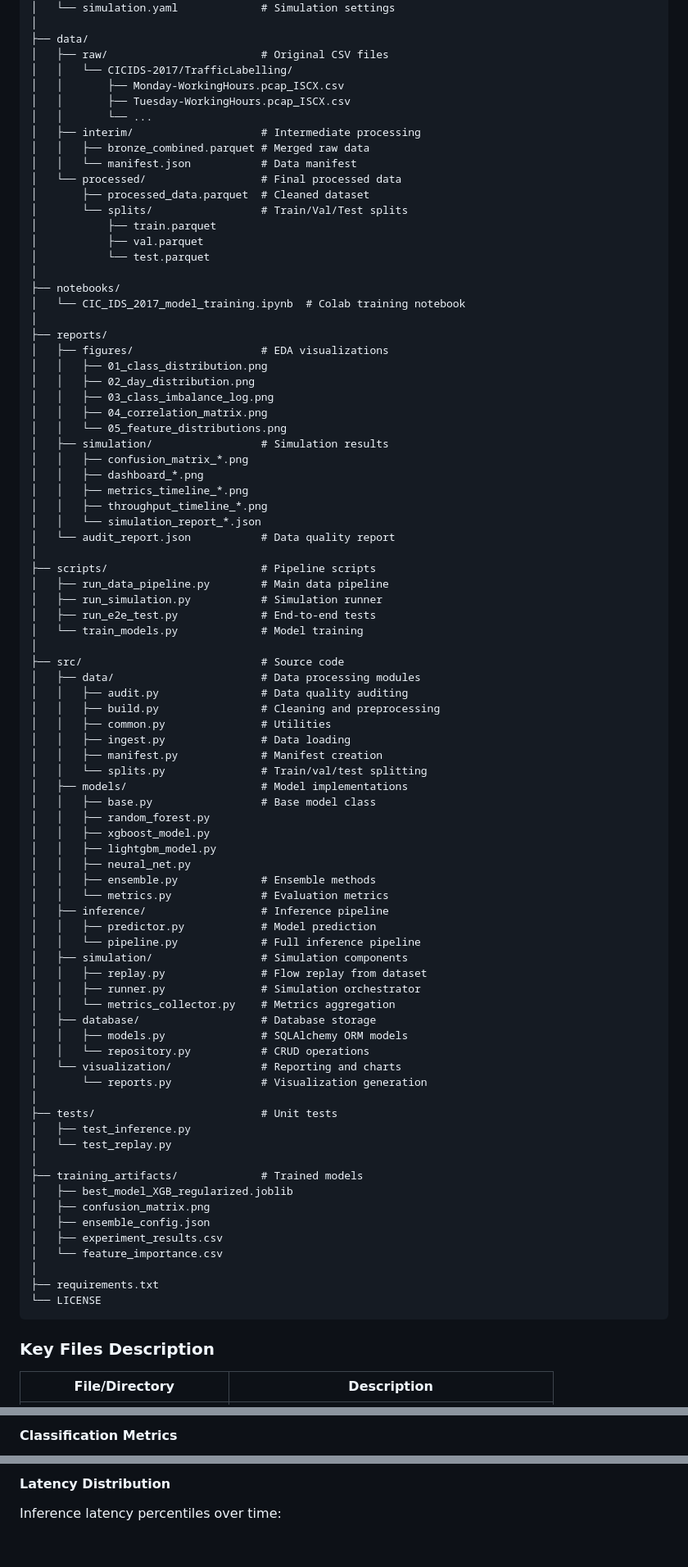
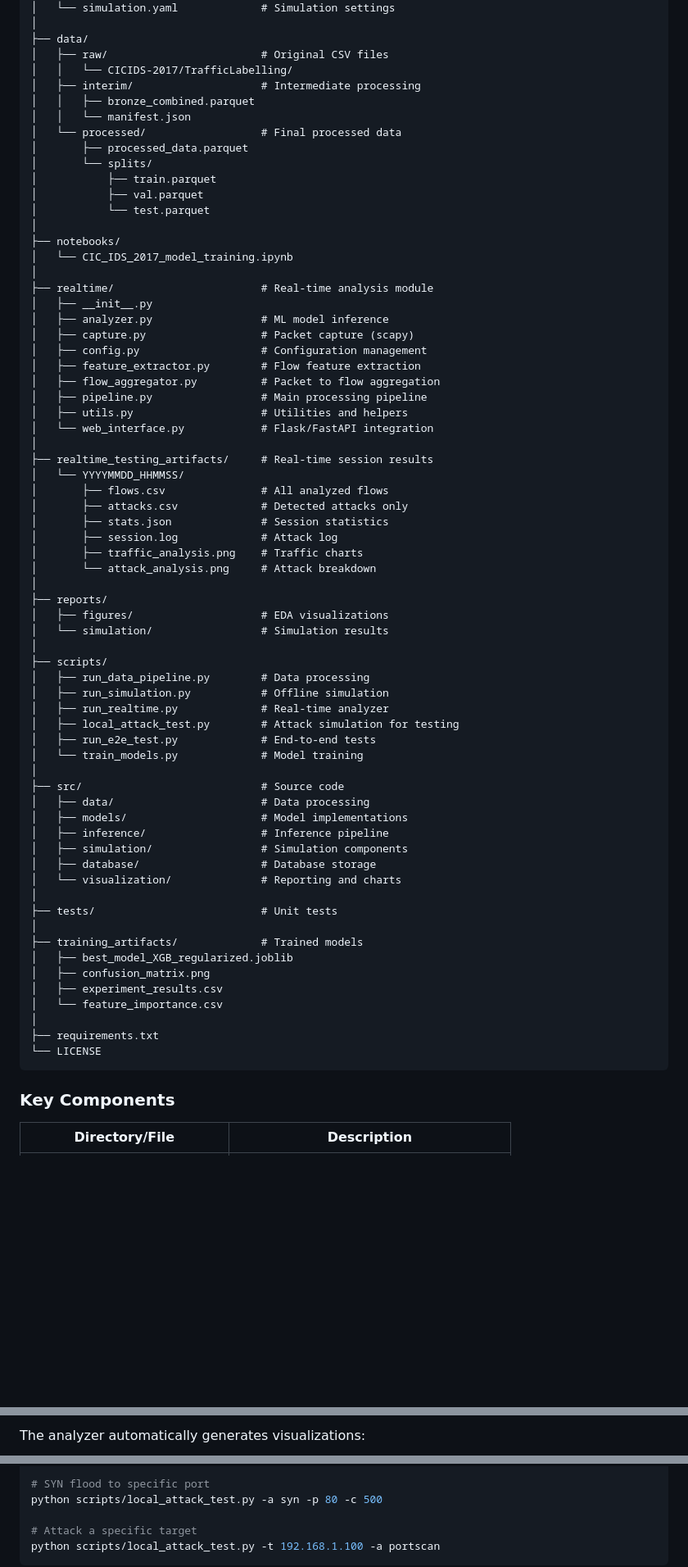
Before and after one commit to zv3zdochka/network-intrusion-detection-platform, a Markdown page: README.md, 3 parts joined by grey strips. Shown at 82% size. Rendered like a GitHub page; blank space fills up the shorter version.

Commit message:
upd readme

````diff
--- a/README.md
+++ b/README.md
@@ -103,80 +105,64 @@ TraficAnalysis/
 ├── data/
 │   ├── raw/                        # Original CSV files
 │   │   └── CICIDS-2017/TrafficLabelling/
-│   │       ├── Monday-WorkingHours.pcap_ISCX.csv
-│   │       ├── Tuesday-WorkingHours.pcap_ISCX.csv
-│   │       └── ...
 │   ├── interim/                    # Intermediate processing
-│   │   ├── bronze_combined.parquet # Merged raw data
-│   │   └── manifest.json           # Data manifest
+│   │   ├── bronze_combined.parquet
+│   │   └── manifest.json
 │   └── processed/                  # Final processed data
-│       ├── processed_data.parquet  # Cleaned dataset
-│       └── splits/                 # Train/Val/Test splits
+│       ├── processed_data.parquet
+│       └── splits/
 │           ├── train.parquet
 │           ├── val.parquet
 │           └── test.parquet
 │
 ├── notebooks/
-│   └── CIC_IDS_2017_model_training.ipynb  # Colab training notebook
+│   └── CIC_IDS_2017_model_training.ipynb
+│
+├── realtime/                       # Real-time analysis module
+│   ├── __init__.py
+│   ├── analyzer.py                 # ML model inference
+│   ├── capture.py                  # Packet capture (scapy)
+│   ├── config.py                   # Configuration management
+│   ├── feature_extractor.py        # Flow feature extraction
+│   ├── flow_aggregator.py          # Packet to flow aggregation
+│   ├── pipeline.py                 # Main processing pipeline
+│   ├── utils.py                    # Utilities and helpers
+│   └── web_interface.py            # Flask/FastAPI integration
+│
+├── realtime_testing_artifacts/     # Real-time session results
+│   └── YYYYMMDD_HHMMSS/
+│       ├── flows.csv               # All analyzed flows
+│       ├── attacks.csv             # Detected attacks only
+│       ├── stats.json              # Session statistics
+│       ├── session.log             # Attack log
+│       ├── traffic_analysis.png    # Traffic charts
+│       └── attack_analysis.png     # Attack breakdown
 │
 ├── reports/
 │   ├── figures/                    # EDA visualizations
-│   │   ├── 01_class_distribution.png
-│   │   ├── 02_day_distribution.png
-│   │   ├── 03_class_imbalance_log.png
-│   │   ├── 04_correlation_matrix.png
-│   │   └── 05_feature_distributions.png
-│   ├── simulation/                 # Simulation results
-│   │   ├── confusion_matrix_*.png
-│   │   ├── dashboard_*.png
-│   │   ├── metrics_timeline_*.png
-│   │   ├── throughput_timeline_*.png
-│   │   └── simulation_report_*.json
-│   └── audit_report.json           # Data quality report
+│   └── simulation/                 # Simulation results
 │
-├── scripts/                        # Pipeline scripts
-│   ├── run_data_pipeline.py        # Main data pipeline
-│   ├── run_simulation.py           # Simulation runner
+├── scripts/
+│   ├── run_data_pipeline.py        # Data processing
+│   ├── run_simulation.py           # Offline simulation
+│   ├── run_realtime.py             # Real-time analyzer
+│   ├── local_attack_test.py        # Attack simulation for testing
 │   ├── run_e2e_test.py             # End-to-end tests
 │   └── train_models.py             # Model training
 │
 ├── src/                            # Source code
-│   ├── data/                       # Data processing modules
-│   │   ├── audit.py                # Data quality auditing
-│   │   ├── build.py                # Cleaning and preprocessing
-│   │   ├── common.py               # Utilities
-│   │   ├── ingest.py               # Data loading
-│   │   ├── manifest.py             # Manifest creation
-│   │   └── splits.py               # Train/val/test splitting
+│   ├── data/                       # Data processing
 │   ├── models/                     # Model implementations
-│   │   ├── base.py                 # Base model class
-│   │   ├── random_forest.py
-│   │   ├── xgboost_model.py
-│   │   ├── lightgbm_model.py
-│   │   ├── neural_net.py
-│   │   ├── ensemble.py             # Ensemble methods
-│   │   └── metrics.py              # Evaluation metrics
 │   ├── inference/                  # Inference pipeline
-│   │   ├── predictor.py            # Model prediction
-│   │   └── pipeline.py             # Full inference pipeline
 │   ├── simulation/                 # Simulation components
-│   │   ├── replay.py               # Flow replay from dataset
-│   │   ├── runner.py               # Simulation orchestrator
-│   │   └── metrics_collector.py    # Metrics aggregation
 │   ├── database/                   # Database storage
-│   │   ├── models.py               # SQLAlchemy ORM models
-│   │   └── repository.py           # CRUD operations
 │   └── visualization/              # Reporting and charts
-│       └── reports.py              # Visualization generation
 │
 ├── tests/                          # Unit tests
-│   ├── test_inference.py
-│   └── test_replay.py
 │
 ├── training_artifacts/             # Trained models
 │   ├── best_model_XGB_regularized.joblib
 │   ├── confusion_matrix.png
-│   ├── ensemble_config.json
 │   ├── experiment_results.csv
 │   └── feature_importance.csv
 │
@@ -184,7 +170,7 @@ TraficAnalysis/
 └── LICENSE
 ```
 
-### Key Files Description
+### Key Components
 
-| File/Directory | Description |
+| Directory/File | Description |
 |----------------|-------------|
@@ -611,3 +759,3 @@ Detailed breakdown of predictions vs actual labels:
 
-#### Classification Metrics
+The analyzer automatically generates visualizations:
 
@@ -635,5 +802,8 @@ Alert generation rate and TP/FP accumulation:
 
-#### Latency Distribution
+# SYN flood to specific port
+python scripts/local_attack_test.py -a syn -p 80 -c 500
 
-Inference latency percentiles over time:
+# Attack a specific target
+python scripts/local_attack_test.py -t 192.168.1.100 -a portscan
+```
 
````
Also changed, not shown: other parts of README.md (+316 -147 lines).
